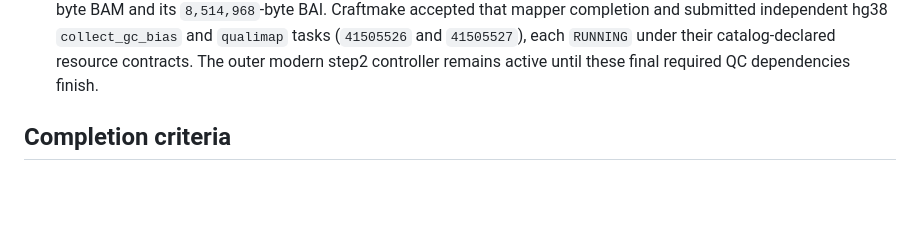
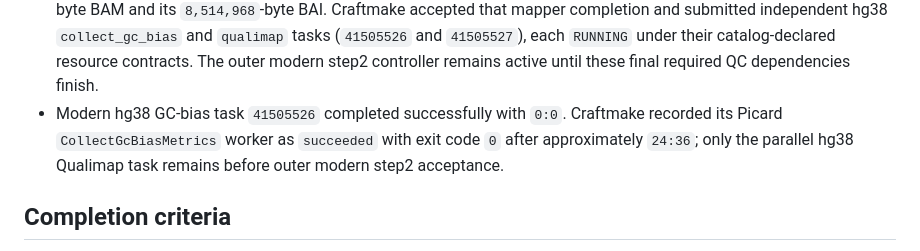
Before and after one commit to rainoffallingstar/otter-release, a Markdown page: docs/notes/2026-08-16-gate6-bs-pdx-craftmake-execution.md, the part around the change. Drawn GitHub-style; blank space fills up the shorter version.

Commit message:
docs: record BS-PDX hg38 GC-bias completion

```diff
--- a/docs/notes/2026-08-16-gate6-bs-pdx-craftmake-execution.md
+++ b/docs/notes/2026-08-16-gate6-bs-pdx-craftmake-execution.md
@@ -298,6 +298,10 @@ compatibility path.
   `41505527`), each `RUNNING` under their catalog-declared resource contracts.
   The outer modern step2 controller remains active until these final required
   QC dependencies finish.
+- Modern hg38 GC-bias task `41505526` completed successfully with `0:0`.
+  Craftmake recorded its Picard `CollectGcBiasMetrics` worker as `succeeded`
+  with exit code `0` after approximately `24:36`; only the parallel hg38
+  Qualimap task remains before outer modern step2 acceptance.
 
 ## Completion criteria
 
```
